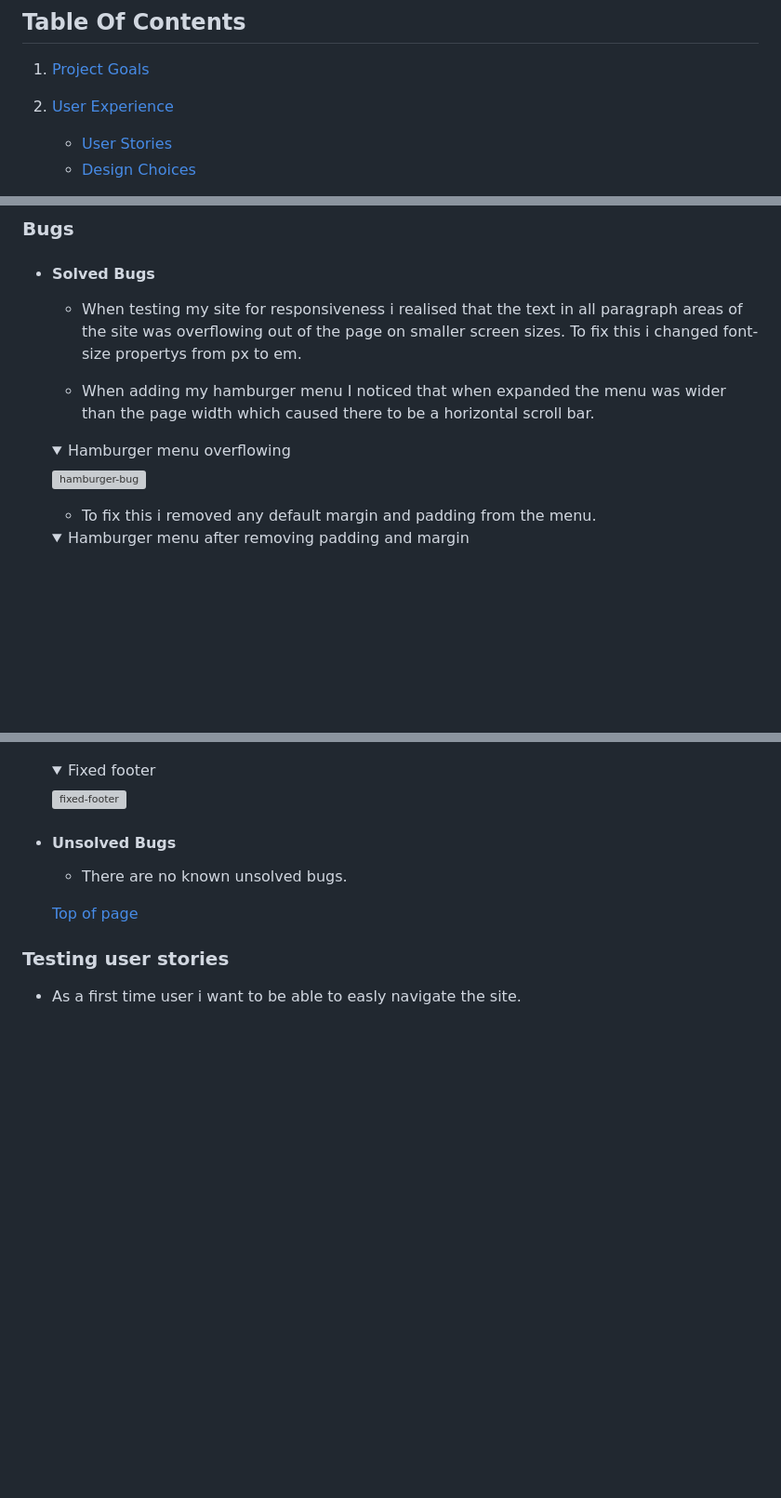
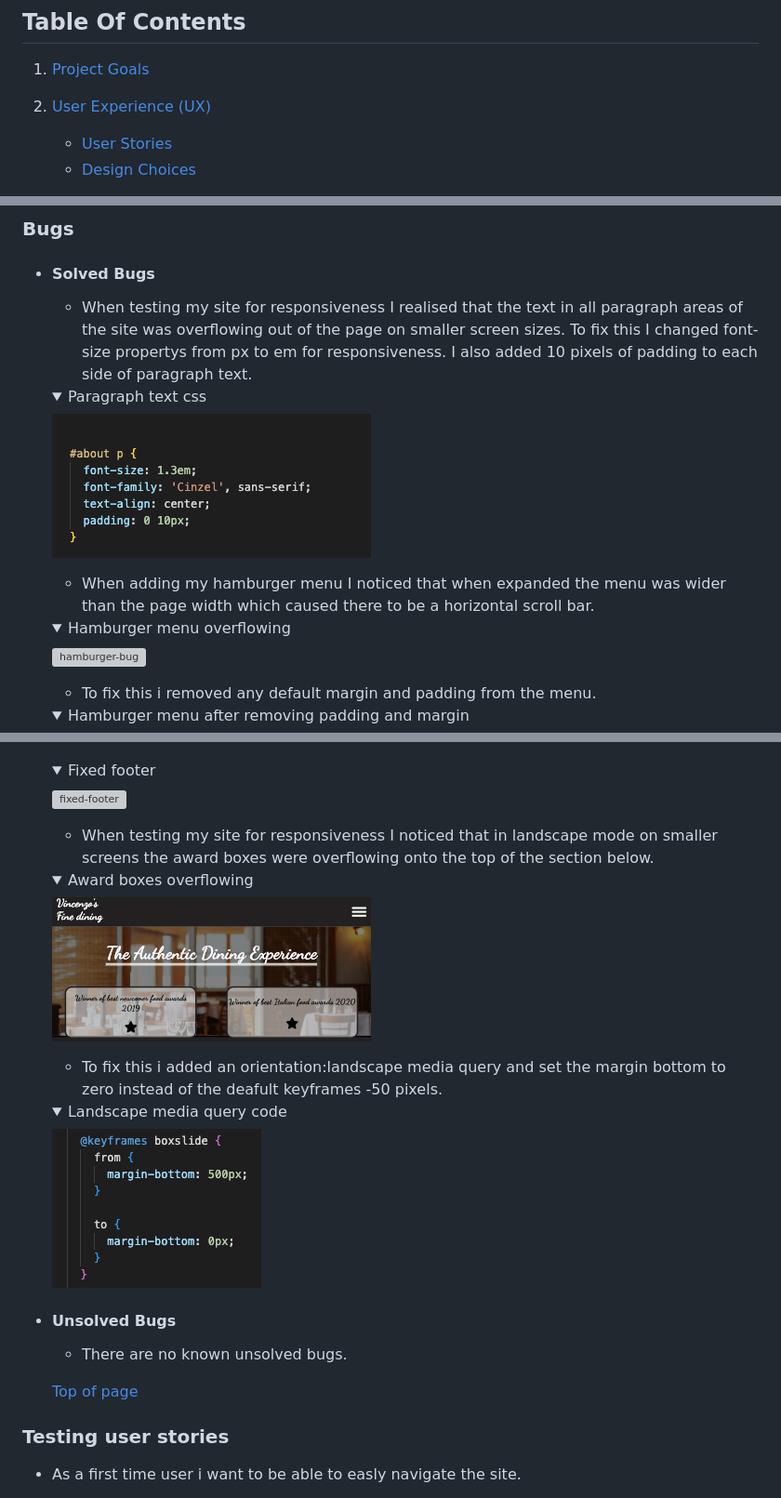
Before and after one commit to seanj06/Vincenzos, a Markdown page: README.md, 3 parts joined by grey strips. Shown: that part at 93% size. Drawn GitHub-style; pictures changed too: assets/README-images/award-section-overflow.jpg (added), assets/README-images/keyframe-code.jpg (added), assets/README-images/paragraph-text-code.jpg (added); folded sections open; blank space fills up the shorter version; grey boxes are pictures that could not be loaded.

Commit message:
add images to solved bugs section on readme

```diff
--- a/README.md
+++ b/README.md
@@ -11,7 +11,7 @@ Website developed by Sean Johnston for Code Institute Project Portfolio 1.
 
 1. [Project Goals](#project-goals)
 
-2. [User Experience](#user-experience)
+2. [User Experience (UX)](#user-experience)
    - [User Stories](#1-user-stories)
    - [Design Choices](#2design-choices)
 
@@ -238,11 +238,16 @@ Website developed by Sean Johnston for Code Institute Project Portfolio 1.
 
 - #### Solved Bugs
 
-  - When testing my site for responsiveness i realised that the text in all paragraph areas of the site was overflowing out of the page on smaller screen sizes. To fix this i changed font-size propertys from px to em.
+  - When testing my site for responsiveness I realised that the text in all paragraph areas of the site was overflowing out of the page on smaller screen sizes. To fix this I changed font-size propertys from px to em for responsiveness. I also added 10 pixels of padding to each side of paragraph text.
+
+  <details><summary>Paragraph text css</summary>
+
+  ![p-text-code](assets/README-images/paragraph-text-code.jpg)
+  </details>
 
   - When adding my hamburger menu I noticed that when expanded the menu was wider than the page width which caused there to be a horizontal scroll bar.
 
-  <details><summary>Hamburger menu overflowing</summary>
+   <details><summary>Hamburger menu overflowing</summary>
 
   ![hamburger-bug](assets/README-images/hamburger-bug.jpg)
   </details>
@@ -279,6 +284,20 @@ Website developed by Sean Johnston for Code Institute Project Portfolio 1.
   <details><summary>Fixed footer</summary>
 
   ![fixed-footer](assets/README-images/fixed-footer.jpg)
+  </details>
+
+  - When testing my site for responsiveness I noticed that in landscape mode on smaller screens the award boxes were overflowing onto the top of the section below.
+
+  <details><summary>Award boxes overflowing</summary>
+
+  ![award-oveflow](assets/README-images/award-section-overflow.jpg)
+  </details>
+
+  - To fix this i added an orientation:landscape media query and set the margin bottom to zero instead of the deafult keyframes -50 pixels.
+
+  <details><summary>Landscape media query code</summary>
+
+  ![landscape-code](assets/README-images/keyframe-code.jpg)
   </details>
 
 
```
Also changed, not shown: other parts of README.md (+1 -1 lines).
